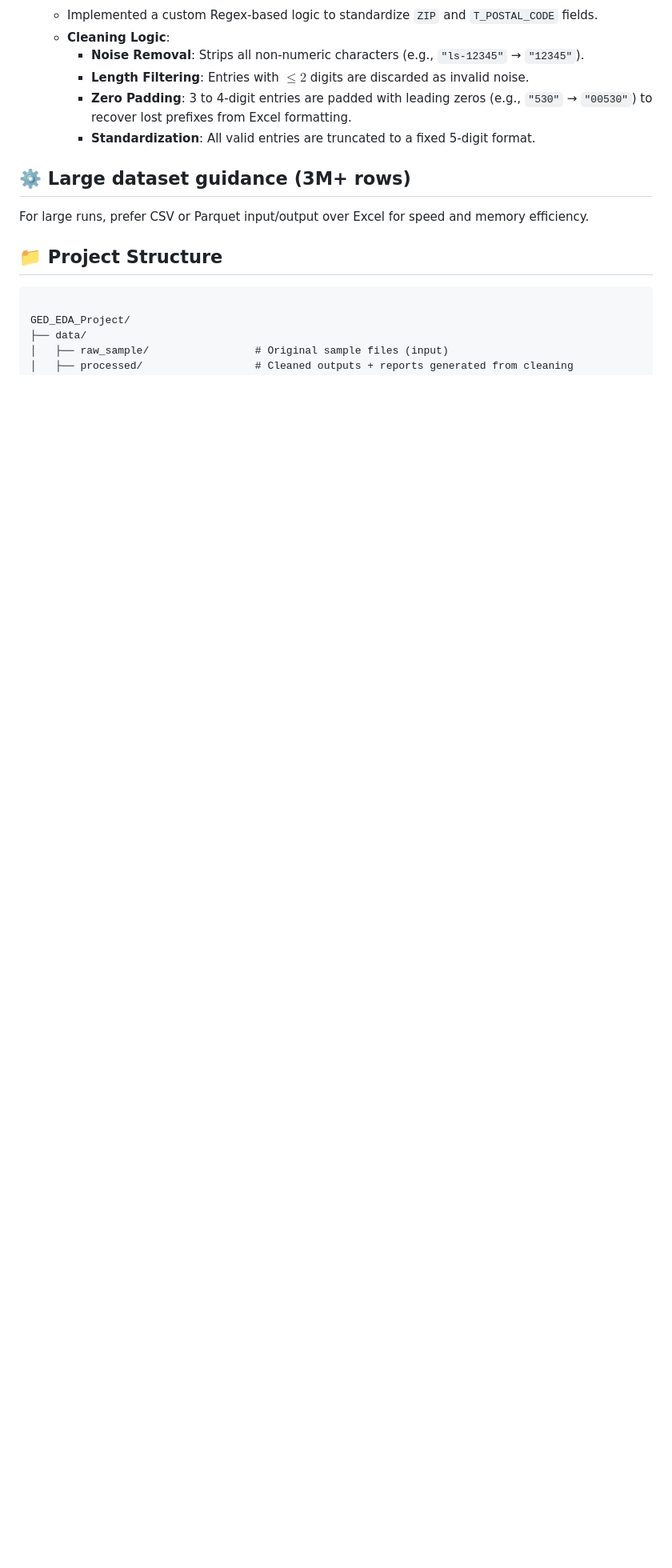
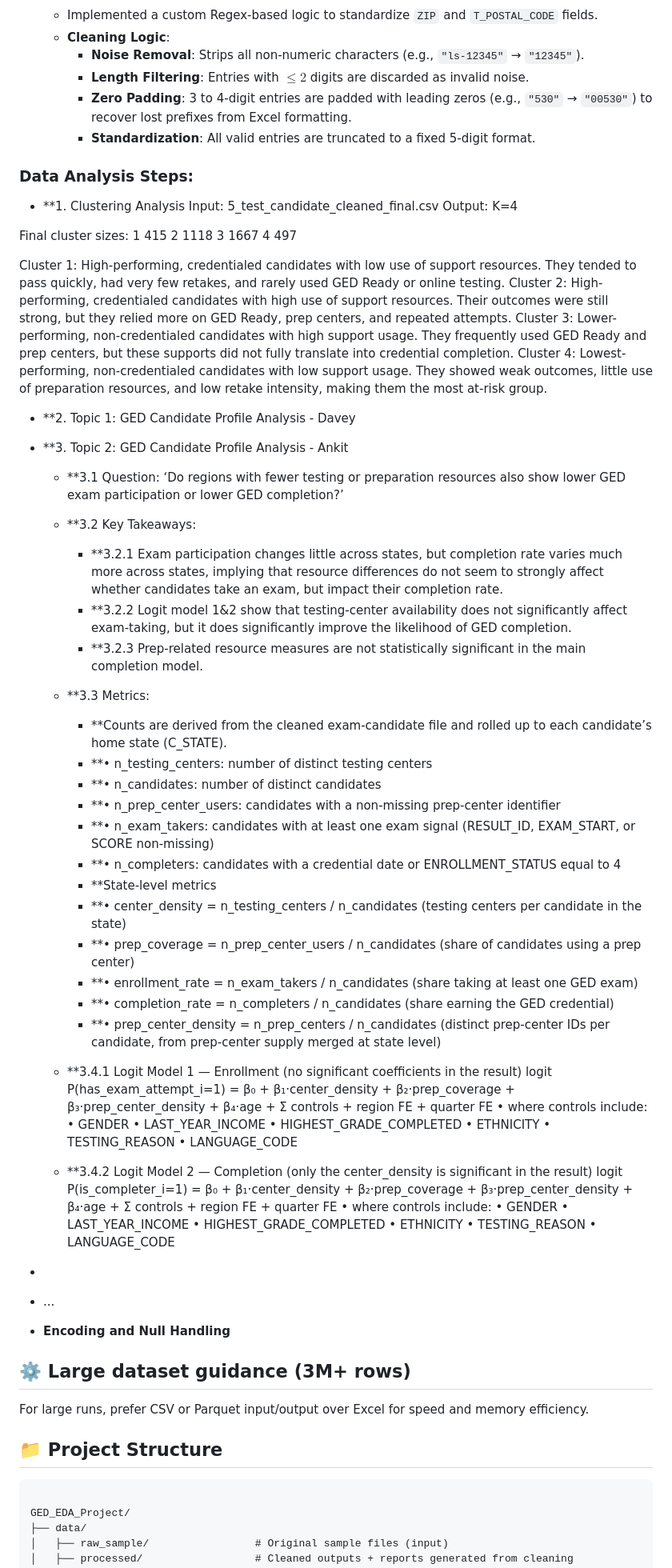
Before and after one commit to ShivanshuDagur/GED_EDA_Project, a Markdown page: README.md, the part around the change. Shown at 80% size. Drawn GitHub-style; blank space fills up the shorter version.

Commit message:
Expand data analysis section in README
Added detailed data analysis steps and findings related to GED candidate profiles, including clustering analysis and logit model results.

```diff
--- a/README.md
+++ b/README.md
@@ -190,6 +190,74 @@ The notebook:
         * **Zero Padding**: 3 to 4-digit entries are padded with leading zeros (e.g., `"530"` → `"00530"`) to recover lost prefixes from Excel formatting.
         * **Standardization**: All valid entries are truncated to a fixed 5-digit format.
 
+### **Data Analysis Steps:**
+* **1. Clustering Analysis
+Input: 5_test_candidate_cleaned_final.csv
+Output: K=4
+
+Final cluster sizes:
+1 415
+2 1118
+3 1667
+4 497
+
+Cluster 1: High-performing, credentialed candidates with low use of support resources. They tended to pass quickly,
+had very few retakes, and rarely used GED Ready or online testing.
+Cluster 2: High-performing, credentialed candidates with high use of support resources. Their outcomes were still
+strong, but they relied more on GED Ready, prep centers, and repeated attempts.
+Cluster 3: Lower-performing, non-credentialed candidates with high support usage. They frequently used GED Ready
+and prep centers, but these supports did not fully translate into credential completion.
+Cluster 4: Lowest-performing, non-credentialed candidates with low support usage. They showed weak outcomes,
+little use of preparation resources, and low retake intensity, making them the most at-risk group.
+
+* **2. Topic 1: GED Candidate Profile Analysis - Davey
+
+* **3. Topic 2: GED Candidate Profile Analysis - Ankit
+
+    * **3.1 Question: ‘Do regions with fewer testing or preparation resources also show lower GED exam participation or lower GED completion?’
+    * **3.2 Key Takeaways:
+        * **3.2.1 Exam participation changes little across states, but completion rate varies much more across states, implying that resource differences do not seem to strongly affect whether candidates take an exam, but impact their completion rate.
+        * **3.2.2 Logit model 1&2 show that testing-center availability does not significantly affect exam-taking, but it does significantly improve the likelihood of GED completion.
+        * **3.2.3 Prep-related resource measures are not statistically significant in the main completion model.
+
+    * **3.3 Metrics:
+        * **Counts are derived from the cleaned exam-candidate file and rolled up to each candidate’s home state (C_STATE).
+        * **•	n_testing_centers: number of distinct testing centers
+        * **•	n_candidates: number of distinct candidates
+        * **•	n_prep_center_users: candidates with a non-missing prep-center identifier
+        * **•	n_exam_takers: candidates with at least one exam signal (RESULT_ID, EXAM_START, or SCORE non-missing)
+        * **•	n_completers: candidates with a credential date or ENROLLMENT_STATUS equal to 4
+        * **State-level metrics
+        * **•	center_density = n_testing_centers / n_candidates (testing centers per candidate in the state)
+        * **•	prep_coverage = n_prep_center_users / n_candidates (share of candidates using a prep center)
+        * **•	enrollment_rate = n_exam_takers / n_candidates (share taking at least one GED exam)
+        * **•	completion_rate = n_completers / n_candidates (share earning the GED credential)
+        * **•	prep_center_density = n_prep_centers / n_candidates (distinct prep-center IDs per candidate, from prep-center supply merged at state level)
+
+    * **3.4.1 Logit Model 1 — Enrollment (no significant coefficients in the result)
+logit P(has_exam_attempt_i=1) = β₀ + β₁·center_density + β₂·prep_coverage + β₃·prep_center_density + β₄·age + Σ controls + region FE + quarter FE
+•	where controls include:
+•	GENDER
+•	LAST_YEAR_INCOME
+•	HIGHEST_GRADE_COMPLETED
+•	ETHNICITY
+•	TESTING_REASON
+•	LANGUAGE_CODE
+
+    * **3.4.2 Logit Model 2 — Completion (only the center_density is significant in the result)
+logit P(is_completer_i=1) = β₀ + β₁·center_density + β₂·prep_coverage + β₃·prep_center_density + β₄·age + Σ controls + region FE + quarter FE
+•	where controls include:
+•	GENDER
+•	LAST_YEAR_INCOME
+•	HIGHEST_GRADE_COMPLETED
+•	ETHNICITY
+•	TESTING_REASON
+•	LANGUAGE_CODE
+
+
+*
+* ...
+* **Encoding and Null Handling**
 ## ⚙️ Large dataset guidance (3M+ rows)
 For large runs, prefer CSV or Parquet input/output over Excel for speed and memory efficiency.
 
```
